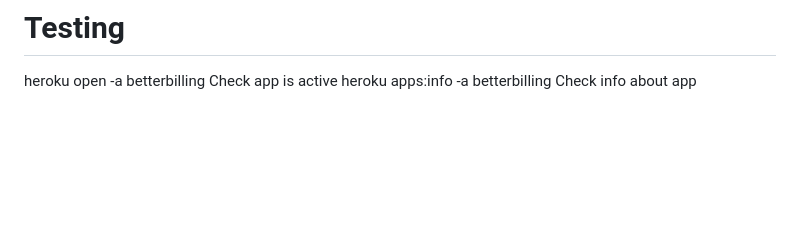
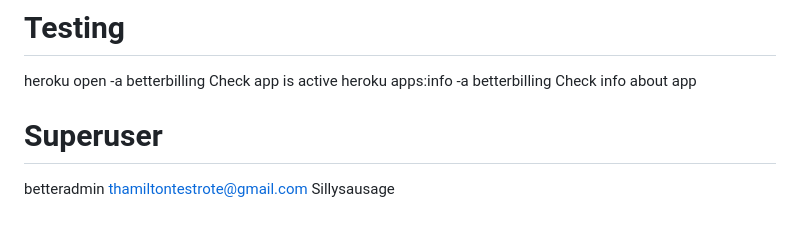
Before and after one commit to tambrulee/P3---Better-Billing---NEW, a Markdown page: README.md, the part around the change. GitHub-like rendering; blank space fills up the shorter version.

Commit message:
admin test

```diff
--- a/README.md
+++ b/README.md
@@ -207,3 +207,8 @@ heroku open -a betterbilling
 Check app is active
 heroku apps:info -a betterbilling
 Check info about app
+
+# Superuser
+betteradmin
+thamiltontestrote@gmail.com
+Sillysausage
```
